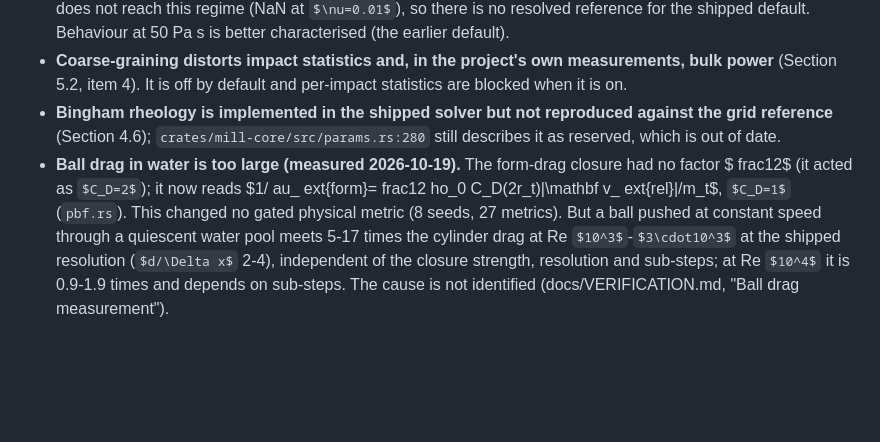
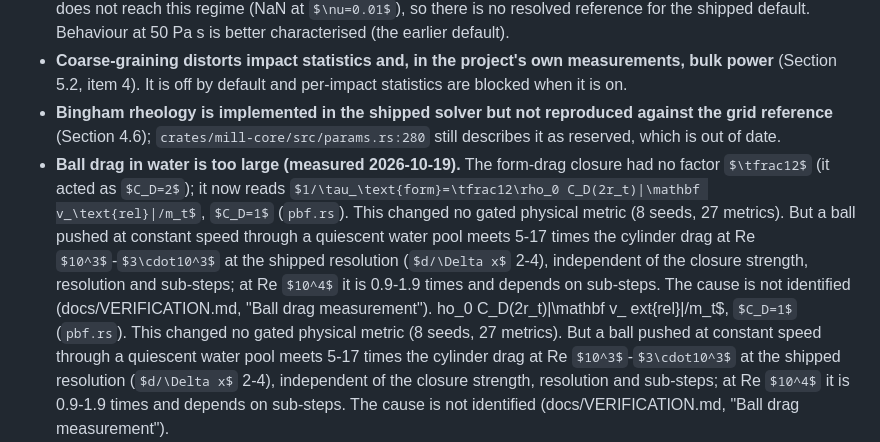
Before and after one commit to ToshihiroIguchi/MillDynamics3, a Markdown page: docs/TECHNOLOGY.md, the part around the change. Drawn GitHub-style; some formulas as TeX source; blank space fills up the shorter version.

Commit message:
Docs: fix escaped math in the form-drag bullet
Co-Authored-By: Claude Sonnet 5.5 <noreply@anthropic.com>
Claude-Session: https://claude.ai/code/session_018s3bWLk7d8fKRAzSSyZ4RQ

```diff
--- a/docs/TECHNOLOGY.md
+++ b/docs/TECHNOLOGY.md
@@ -874,7 +874,7 @@ $$\mathrm{SE}=\tfrac12\,m_\text{red}\,(v_n^2+v_s^2),$$
 - **Viscosity regime.** The default slurry is water (0.001 Pa s), where the ball Reynolds number is large and the model uses an inertial form drag on the coupling in addition to the no-slip boundary; the resolved grid reference does not reach this regime (NaN at $\nu=0.01$), so there is no resolved reference for the shipped default. Behaviour at 50 Pa s is better characterised (the earlier default).
 - **Coarse-graining distorts impact statistics and, in the project's own measurements, bulk power** (Section 5.2, item 4). It is off by default and per-impact statistics are blocked when it is on.
 - **Bingham rheology is implemented in the shipped solver but not reproduced against the grid reference** (Section 4.6); `crates/mill-core/src/params.rs:280` still describes it as reserved, which is out of date.
-- **Ball drag in water is too large (measured 2026-10-19).** The form-drag closure had no factor $	frac12$ (it acted as $C_D=2$); it now reads $1/	au_	ext{form}=	frac12
+- **Ball drag in water is too large (measured 2026-10-19).** The form-drag closure had no factor $\tfrac12$ (it acted as $C_D=2$); it now reads $1/\tau_\text{form}=\tfrac12\rho_0 C_D(2r_t)|\mathbf v_\text{rel}|/m_t$, $C_D=1$ (`pbf.rs`). This changed no gated physical metric (8 seeds, 27 metrics). But a ball pushed at constant speed through a quiescent water pool meets 5-17 times the cylinder drag at Re $10^3$-$3\cdot10^3$ at the shipped resolution ($d/\Delta x$ 2-4), independent of the closure strength, resolution and sub-steps; at Re $10^4$ it is 0.9-1.9 times and depends on sub-steps. The cause is not identified (docs/VERIFICATION.md, "Ball drag measurement").
 ho_0 C_D(2r_t)|\mathbf v_	ext{rel}|/m_t$, $C_D=1$ (`pbf.rs`). This changed no gated physical metric (8 seeds, 27 metrics). But a ball pushed at constant speed through a quiescent water pool meets 5-17 times the cylinder drag at Re $10^3$-$3\cdot10^3$ at the shipped resolution ($d/\Delta x$ 2-4), independent of the closure strength, resolution and sub-steps; at Re $10^4$ it is 0.9-1.9 times and depends on sub-steps. The cause is not identified (docs/VERIFICATION.md, "Ball drag measurement").
 - **Contact coefficients (friction, restitution, rolling resistance) are uncalibrated**, and rolling resistance does not conserve angular momentum (`docs/PHYSICS.md:1067-1081`).
 - **Speed.** At the default tier the model runs slower than real time on the author's machine, and the stated speed-ups are same-session A/B figures; they are not a performance guarantee on other hardware.
```
